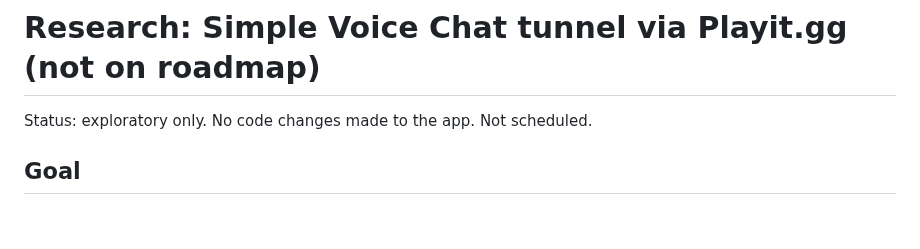
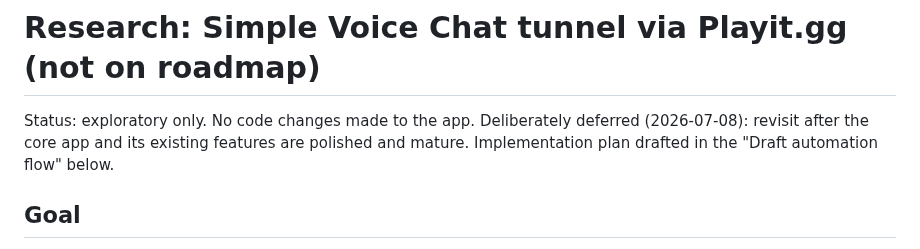
Before and after one commit to DesvoSoft/ZeroBlockBridge, a Markdown page: docs/RESEARCH-svc-voice-tunnel.md, the part around the change. Drawn GitHub-style; blank space fills up the shorter version.

Commit message:
docs: mark SVC voice tunnel research as deferred

```diff
--- a/docs/RESEARCH-svc-voice-tunnel.md
+++ b/docs/RESEARCH-svc-voice-tunnel.md
@@ -1,6 +1,8 @@
 # Research: Simple Voice Chat tunnel via Playit.gg (not on roadmap)
 
-Status: exploratory only. No code changes made to the app. Not scheduled.
+Status: exploratory only. No code changes made to the app. Deliberately deferred
+(2026-07-08): revisit after the core app and its existing features are polished
+and mature. Implementation plan drafted in the "Draft automation flow" below.
 
 ## Goal
 
```
